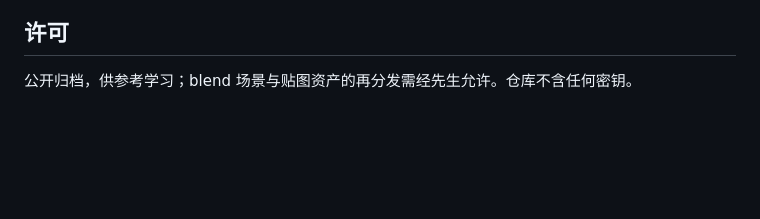
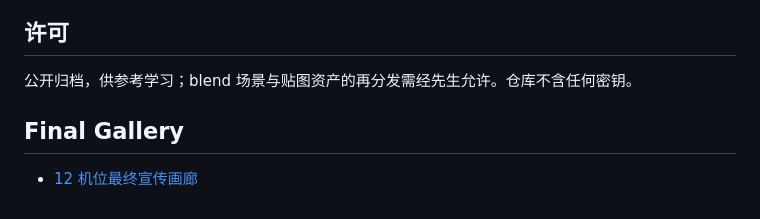
Before and after one commit to XDHRY/taiwei-cloud-palace, a Markdown page: README.md, the part around the change. GitHub-like rendering; blank space fills up the shorter version.

Commit message:
docs: link final 12-view gallery

```diff
--- a/README.md
+++ b/README.md
@@ -87,3 +87,7 @@ taiwei_wukong_rebuild_v2.bat
 ## 许可
 
 公开归档，供参考学习；blend 场景与贴图资产的再分发需经先生允许。仓库不含任何密钥。
+
+## Final Gallery
+
+- [12 机位最终宣传画廊](docs/gallery/README.md)
```
